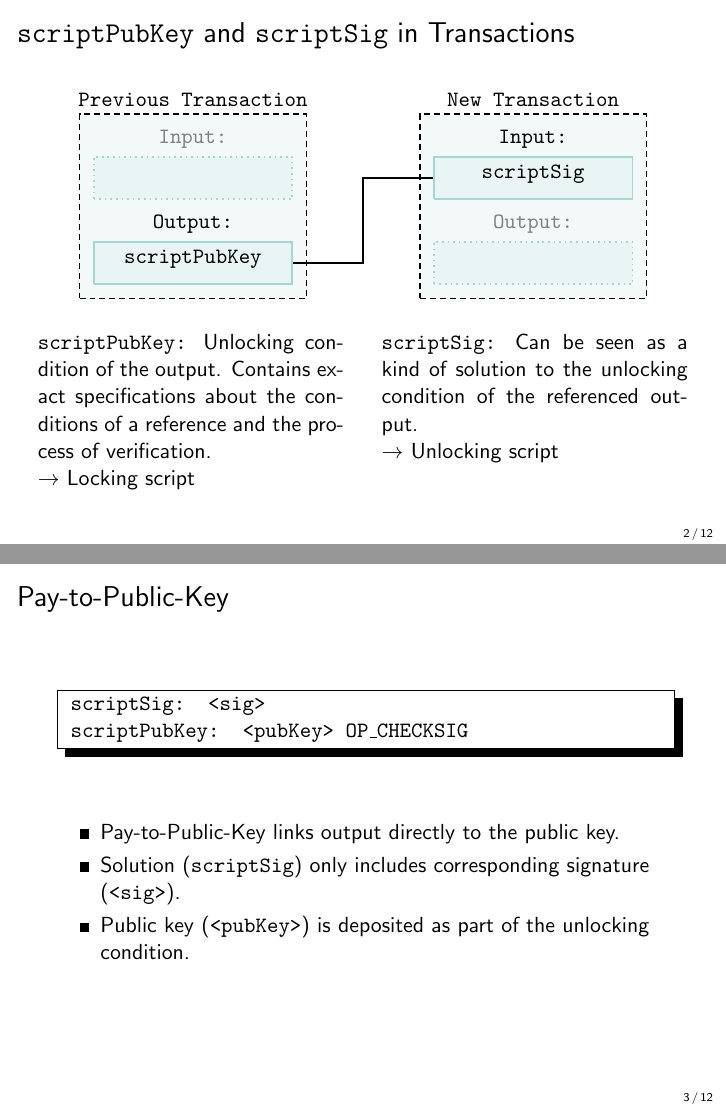
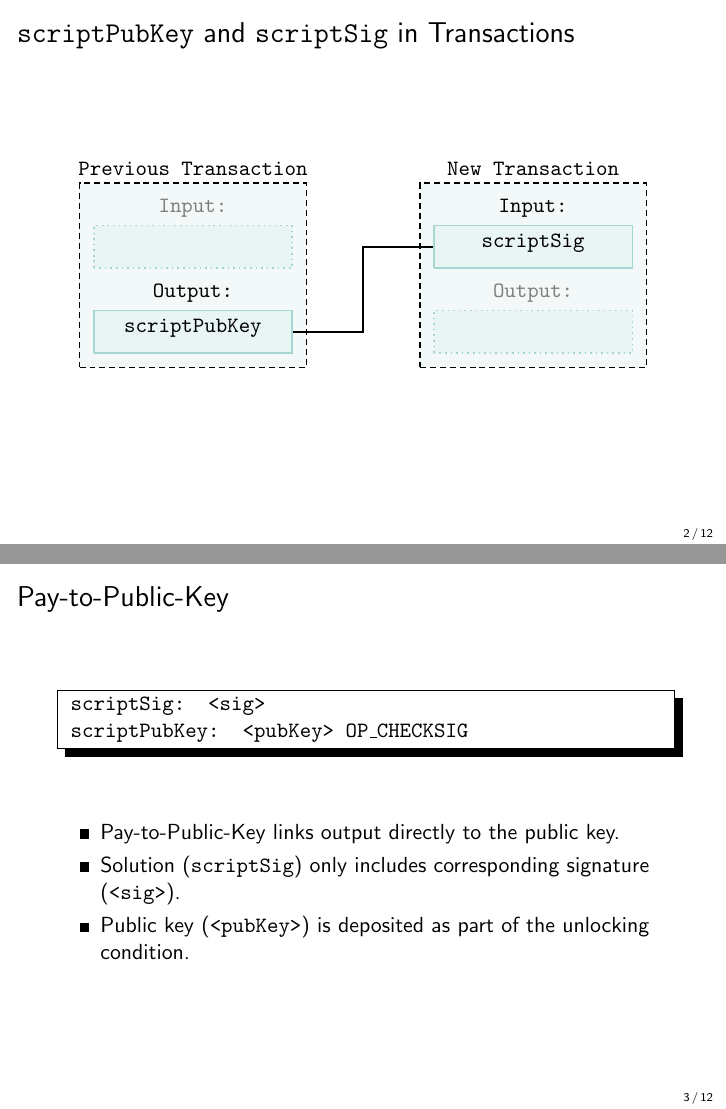
Before and after one commit to cifunibas/Bitcoin-Blockchain-Cryptoassets, LaTeX slides (slides/script-transaction-types.tex): pages 3 and 4 of 68, joined at a grey line. Compiled offline with pdfLaTeX; a LaTeX package or settings file that is missing is left out.

Commit message:
Update bitcoin script transaction types slides
Deleted text below figure on slide 2

```diff
--- a/slides/script-transaction-types.tex
+++ b/slides/script-transaction-types.tex
@@ -44,17 +44,6 @@
 \begin{figure}
 	\input{../assets/figures/scriptPubKey-scriptSig-in-transactions}
 \end{figure}
-\begin{columns}
-  \begin{column}[T]{0.5\textwidth}
-    \justifying
-    \texttt{scriptPubKey:} Unlocking condition of the output. Contains exact specifications about the conditions of a reference and the process of verification. \\ $\rightarrow$ Locking script
-  \end{column}
-  \begin{column}[T]{0.5\textwidth}
-    \justifying
-    \texttt{scriptSig:}
-    Can be seen as a kind of solution to the unlocking condition of the referenced output. \\ $\rightarrow$ Unlocking script
-  \end{column}
-\end{columns}
 \end{frame}
 %%%
 
```
